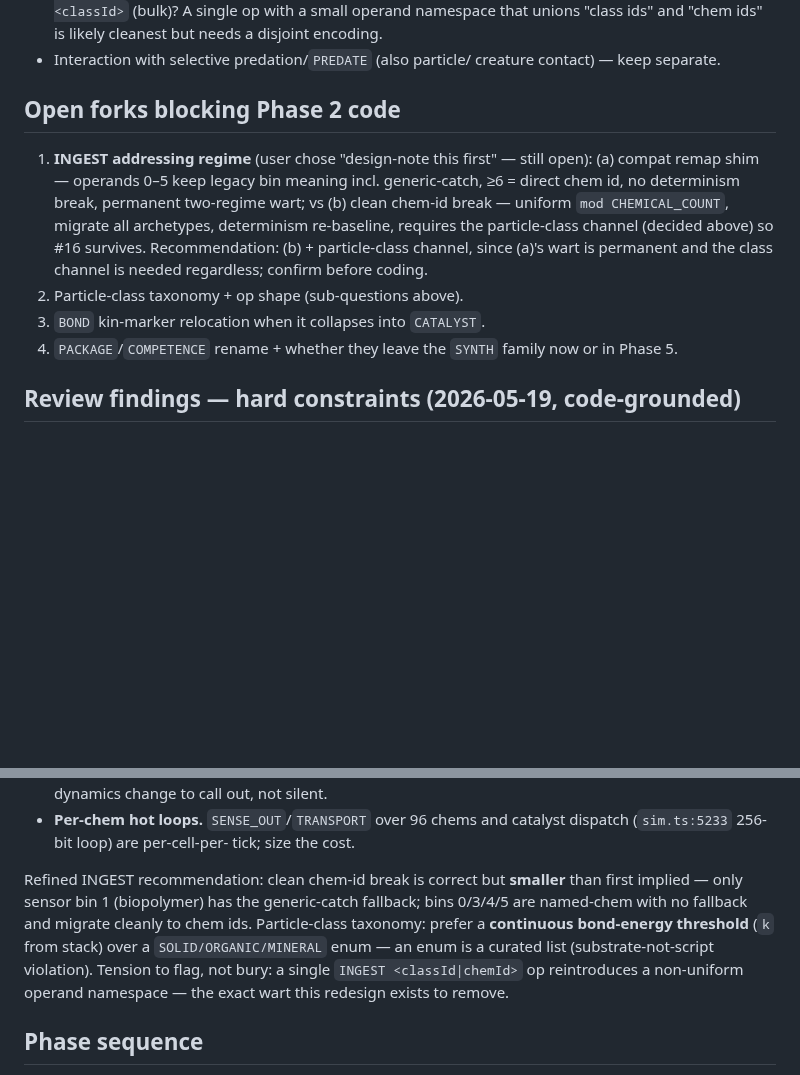
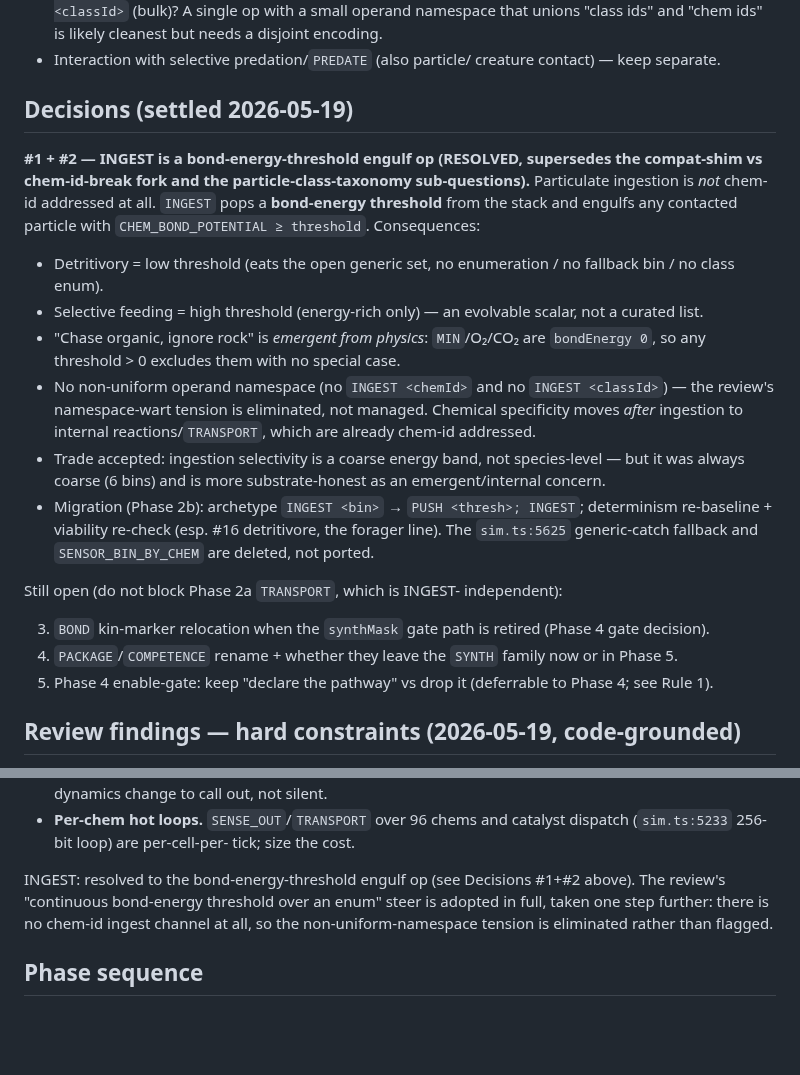
Before and after one commit to trussell314/evosim4, a Markdown page: OP_REDESIGN_PLAN.md, 2 parts joined by grey strips. Drawn GitHub-style; blank space fills up the shorter version.

Commit message:
docs: settle INGEST fork — bond-energy-threshold engulf op
Resolves decisions #1+#2 together: INGEST is not chem-id addressed;
it pops a bond-energy threshold and engulfs any contacted particle
with CHEM_BOND_POTENTIAL >= threshold. Detritivory = low threshold,
selective feeding = high, rock-avoidance emergent (bondEnergy 0),
no namespace wart, no class enum, no compat shim. Chemical
specificity moves post-ingestion to chem-id-addressed reactions/
TRANSPORT. Supersedes the shim-vs-break fork and the class-taxonomy
sub-questions; migration deferred to Phase 2b.

https://claude.ai/code/session_01TpM6ey6ELS9ZUAQEa46KmY

```diff
--- a/OP_REDESIGN_PLAN.md
+++ b/OP_REDESIGN_PLAN.md
@@ -142,21 +142,44 @@ Open sub-questions for the class taxonomy (resolve before Phase 2):
 - Interaction with selective predation/`PREDATE` (also particle/
   creature contact) — keep separate.
 
-## Open forks blocking Phase 2 code
+## Decisions (settled 2026-05-19)
 
-1. **INGEST addressing regime** (user chose "design-note this
-   first" — still open): (a) compat remap shim — operands 0–5 keep
-   legacy bin meaning incl. generic-catch, ≥6 = direct chem id, no
-   determinism break, permanent two-regime wart; vs (b) clean
-   chem-id break — uniform `mod CHEMICAL_COUNT`, migrate all
-   archetypes, determinism re-baseline, requires the particle-class
-   channel (decided above) so #16 survives. Recommendation: (b) +
-   particle-class channel, since (a)'s wart is permanent and the
-   class channel is needed regardless; confirm before coding.
-2. Particle-class taxonomy + op shape (sub-questions above).
-3. `BOND` kin-marker relocation when it collapses into `CATALYST`.
+**#1 + #2 — INGEST is a bond-energy-threshold engulf op (RESOLVED,
+supersedes the compat-shim vs chem-id-break fork and the
+particle-class-taxonomy sub-questions).** Particulate ingestion is
+*not* chem-id addressed at all. `INGEST` pops a **bond-energy
+threshold** from the stack and engulfs any contacted particle with
+`CHEM_BOND_POTENTIAL ≥ threshold`. Consequences:
+
+- Detritivory = low threshold (eats the open generic set, no
+  enumeration / no fallback bin / no class enum).
+- Selective feeding = high threshold (energy-rich only) — an
+  evolvable scalar, not a curated list.
+- "Chase organic, ignore rock" is *emergent from physics*:
+  `MIN`/O₂/CO₂ are `bondEnergy 0`, so any threshold > 0 excludes
+  them with no special case.
+- No non-uniform operand namespace (no `INGEST <chemId>` and no
+  `INGEST <classId>`) — the review's namespace-wart tension is
+  eliminated, not managed. Chemical specificity moves *after*
+  ingestion to internal reactions/`TRANSPORT`, which are already
+  chem-id addressed.
+- Trade accepted: ingestion selectivity is a coarse energy band,
+  not species-level — but it was always coarse (6 bins) and is
+  more substrate-honest as an emergent/internal concern.
+- Migration (Phase 2b): archetype `INGEST <bin>` → `PUSH <thresh>;
+  INGEST`; determinism re-baseline + viability re-check (esp. #16
+  detritivore, the forager line). The `sim.ts:5625` generic-catch
+  fallback and `SENSOR_BIN_BY_CHEM` are deleted, not ported.
+
+Still open (do not block Phase 2a `TRANSPORT`, which is INGEST-
+independent):
+
+3. `BOND` kin-marker relocation when the `synthMask` gate path is
+   retired (Phase 4 gate decision).
 4. `PACKAGE`/`COMPETENCE` rename + whether they leave the `SYNTH`
    family now or in Phase 5.
+5. Phase 4 enable-gate: keep "declare the pathway" vs drop it
+   (deferrable to Phase 4; see Rule 1).
 
 ## Review findings — hard constraints (2026-05-19, code-grounded)
 
@@ -186,15 +209,11 @@ Phase-2+ code must satisfy:
   catalyst dispatch (`sim.ts:5233` 256-bit loop) are per-cell-per-
   tick; size the cost.
 
-Refined INGEST recommendation: clean chem-id break is correct but
-**smaller** than first implied — only sensor bin 1 (biopolymer) has
-the generic-catch fallback; bins 0/3/4/5 are named-chem with no
-fallback and migrate cleanly to chem ids. Particle-class taxonomy:
-prefer a **continuous bond-energy threshold** (`k` from stack) over
-a `SOLID/ORGANIC/MINERAL` enum — an enum is a curated list
-(substrate-not-script violation). Tension to flag, not bury: a
-single `INGEST <classId|chemId>` op reintroduces a non-uniform
-operand namespace — the exact wart this redesign exists to remove.
+INGEST: resolved to the bond-energy-threshold engulf op (see
+Decisions #1+#2 above). The review's "continuous bond-energy
+threshold over an enum" steer is adopted in full, taken one step
+further: there is no chem-id ingest channel at all, so the
+non-uniform-namespace tension is eliminated rather than flagged.
 
 ## Phase sequence
 
```
